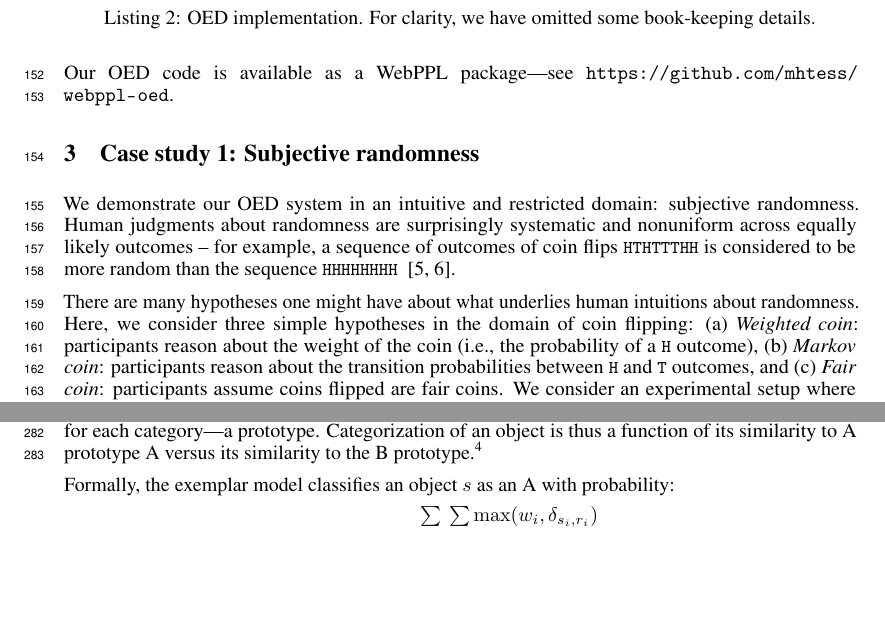
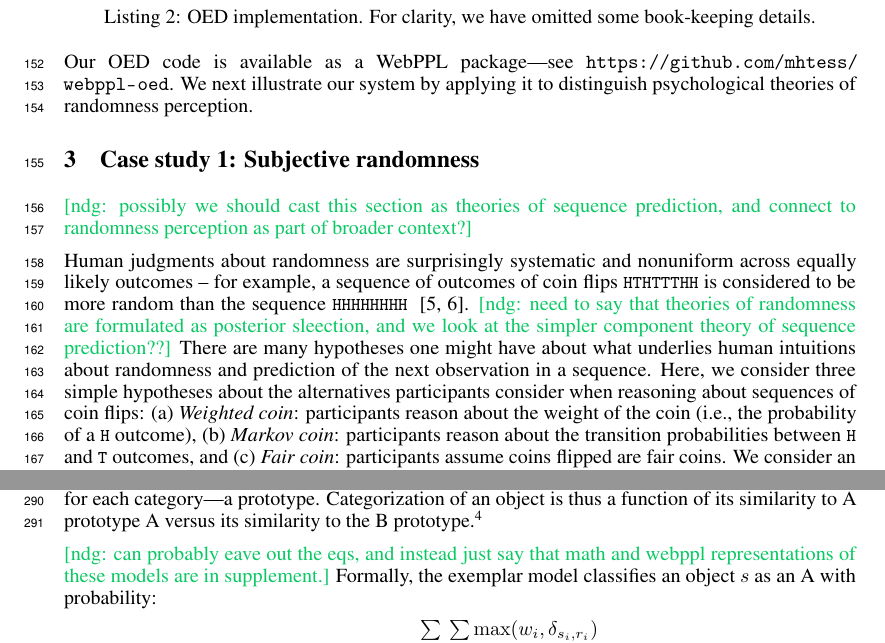
Before and after one commit to mhtess/oed, a LaTeX paper (writing/nips2016/oed_nips_2016.tex): two parts of pages 4 and 8 of 10, joined at a grey line, cut so that both start at the same text, the shorter picture padded with empty space. Compiled offline with pdfLaTeX.

Commit message:
few more comments

```diff
--- a/writing/nips2016/oed_nips_2016.tex
+++ b/writing/nips2016/oed_nips_2016.tex
@@ -308,16 +308,18 @@ var OED = function(mSample, xSample, ySample, infer) {
 \end{lstlisting}
 %\end{minipage}
 Our OED code is available as a WebPPL package---see \url{https://github.com/mhtess/webppl-oed}.
+We next illustrate our system by applying it to distinguish psychological theories of randomness perception.
 
 \section{Case study 1: Subjective randomness}
 \label{s:tutorial}
 
-We demonstrate our OED system in an intuitive and restricted domain: subjective randomness.
+\ndg{possibly we should cast this section as theories of sequence prediction, and connect to randomness perception as part of broader context?}
+
 Human judgments about randomness are surprisingly systematic and nonuniform across equally likely outcomes -- for example, a sequence of outcomes of coin flips \lstinline{HTHTTTHH} is considered to be more random than the sequence \lstinline{HHHHHHHH} ~\cite{goodfellow38:jep, griffiths01:cogsci}.
 %This discrepancy between human intuitions and statistical fact about randomness has garnered significant attention from both the mathematical~\cite{chaitin01:er, kac83:as, li97:kca} and psychological~\cite{falk81:pme, lopes82:jep, griffiths01:cogsci} literature.
-
-There are many hypotheses one might have about what underlies human intuitions about randomness.
-Here, we consider three simple hypotheses in the domain of coin flipping: (a) \emph{Weighted coin}: participants reason about the weight of the coin (i.e., the probability of a \lstinline{H} outcome), (b) \emph{Markov coin}: participants reason about the transition probabilities between \lstinline{H} and \lstinline{T} outcomes, and (c) \emph{Fair coin}: participants assume coins flipped are fair coins.
+\ndg{need to say that theories of randomness are formulated as posterior sleection, and we look at the simpler component theory of sequence prediction??}
+There are many hypotheses one might have about what underlies human intuitions about randomness and prediction of the next observation in a sequence.
+Here, we consider three simple hypotheses about the alternatives participants consider when reasoning about sequences of coin flips: (a) \emph{Weighted coin}: participants reason about the weight of the coin (i.e., the probability of a \lstinline{H} outcome), (b) \emph{Markov coin}: participants reason about the transition probabilities between \lstinline{H} and \lstinline{T} outcomes, and (c) \emph{Fair coin}: participants assume coins flipped are fair coins.
 We consider an experimental setup where participants observe four flips of the same coin and are asked to predict the outcome of the next flip.
 
 
@@ -487,6 +494,7 @@ The exemplar model assumes people store information about every instance of the
 By contrast, the prototype model assumes assumes that people store a measure of central tendency for each category---a prototype.
 Categorization of an object is thus a function of its similarity to A prototype  A versus its similarity to the B prototype.\footnote{The original prototype model of Medin and Schaffer gave ordinal predictions; we consider a transformation of this model that gives continuous predictions.}
 
+\ndg{can probably eave out the eqs, and instead just say that math and webppl representations of these models are in supplement.}
 Formally, the exemplar model classifies an object $s$ as an A with probability:
 $$ f_e(s ; w) = \frac{ \sum\limits_{r \in A}{\sum\limits_{i}\max (w_i, \delta_{s_i, r_i})} }{
   \sum\limits_{r \in A}{\sum\limits_{i}\max (w_i, \delta_{s_i, r_i} )} + \sum\limits_{r \in B}{\sum\limits_{i}\max (w_i, \delta_{s_i, r_i})}} $$
```
Also changed, not shown: writing/nips2016/oed_nips_2016.tex (7 more changed lines).
